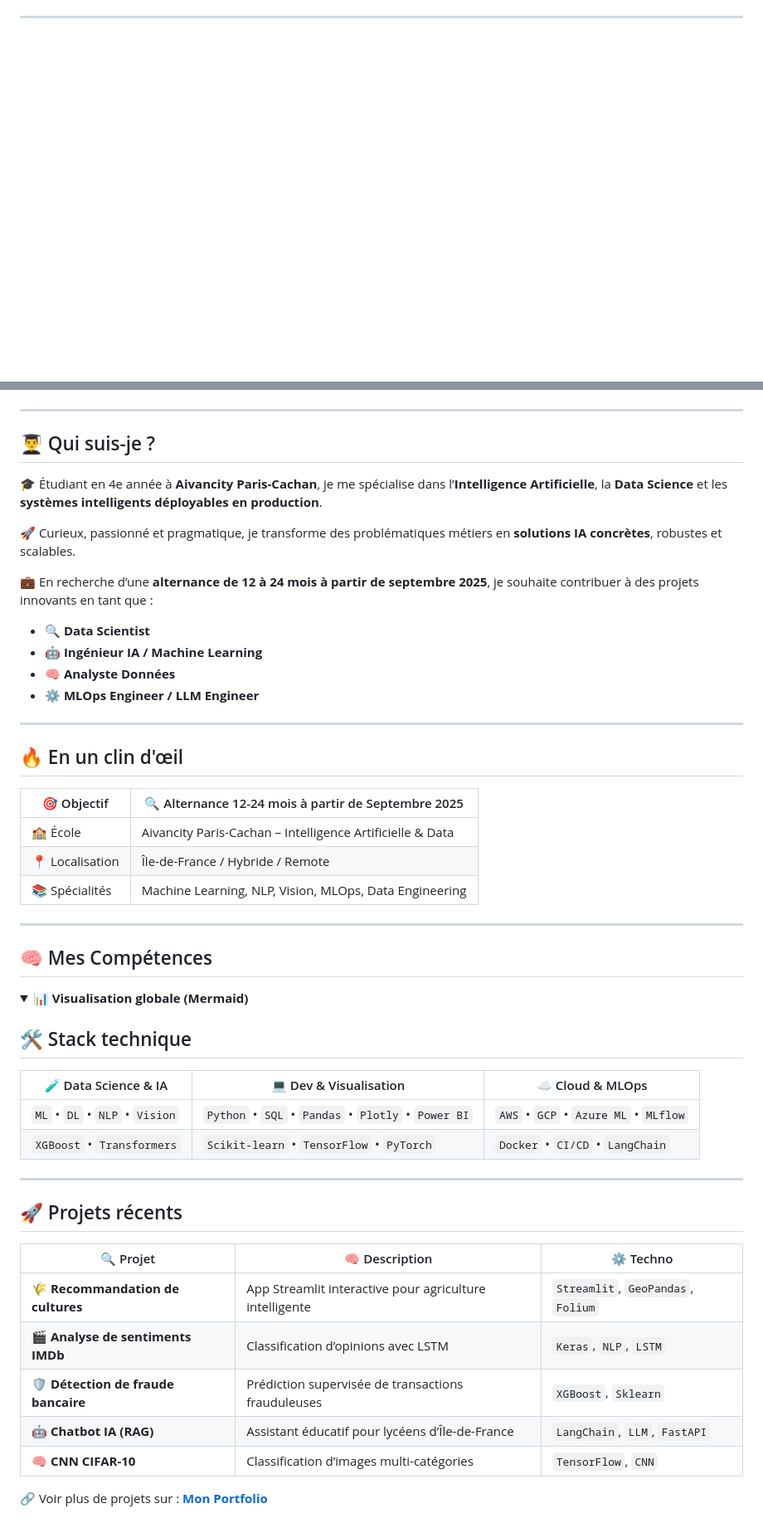
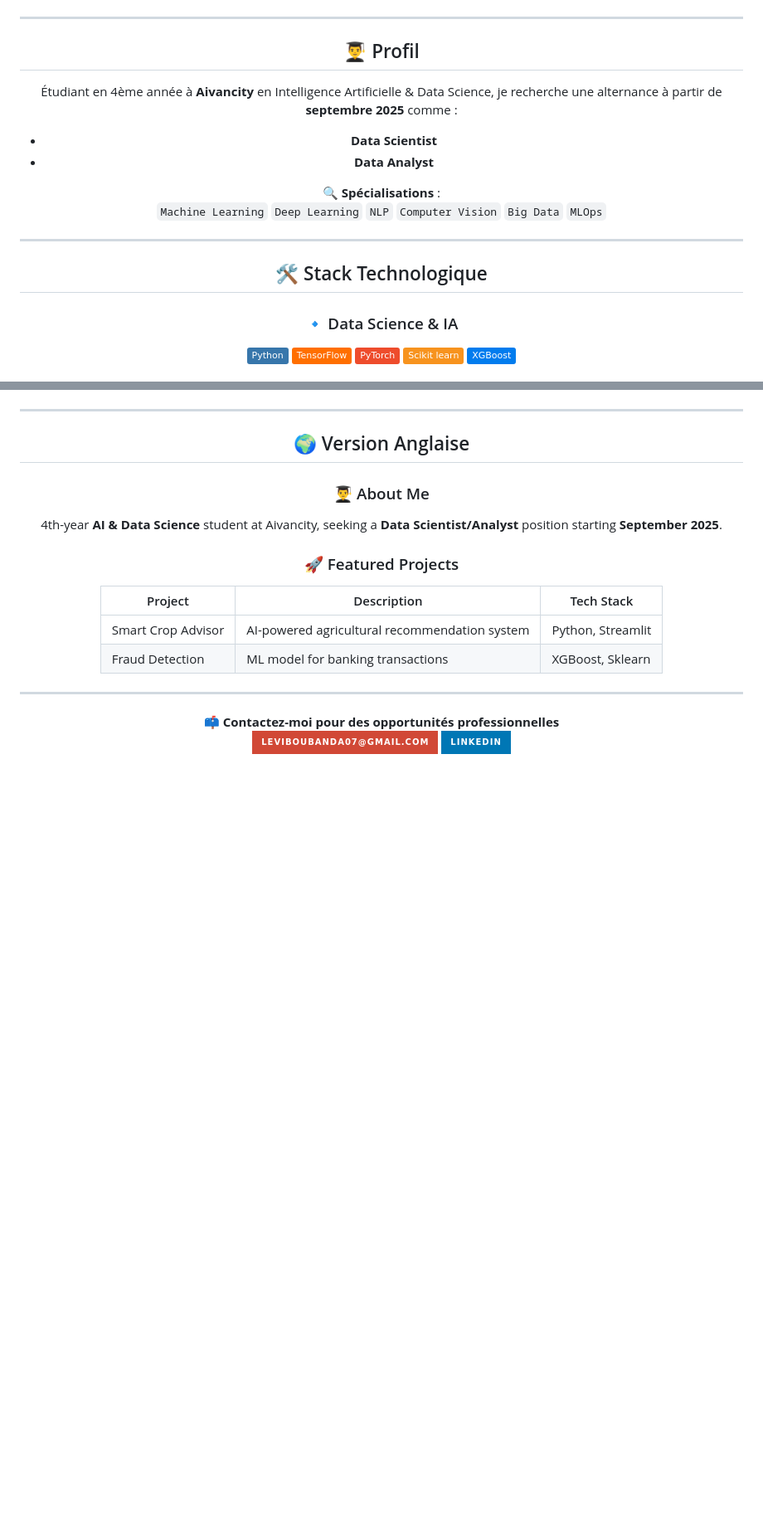
Before and after one commit to Boubanda/boubandalevijunior.github.io, a Markdown page: README.md, 2 parts joined by grey strips. Shown: that part at 83% size. GitHub-like rendering; folded sections open; badges without logos; blank space fills up the shorter version.

Commit message:
Première version du site

```diff
--- a/README.md
+++ b/README.md
@@ -20,3 +22,23 @@
 
 ---
 
+## 👨‍🎓 Profil
+Étudiant en 4ème année à **Aivancity** en Intelligence Artificielle & Data Science, je recherche une alternance à partir de **septembre 2025** comme :
+
+- **Data Scientist**
+- **Data Analyst**
+
+🔍 **Spécialisations** :
+`Machine Learning` `Deep Learning` `NLP` `Computer Vision` `Big Data` `MLOps`
+
+---
+
+## 🛠️ Stack Technologique
+
+### 🔹 Data Science & IA
+![Python](https://img.shields.io/badge/Python-3776AB?logo=python&logoColor=white)
+![TensorFlow](https://img.shields.io/badge/TensorFlow-FF6F00?logo=tensorflow&logoColor=white)
+![PyTorch](https://img.shields.io/badge/PyTorch-EE4C2C?logo=pytorch&logoColor=white)
+![Scikit-learn](https://img.shields.io/badge/Scikit_learn-F7931E?logo=scikit-learn&logoColor=white)
+![XGBoost](https://img.shields.io/badge/XGBoost-017CEE?logo=xgboost&logoColor=white)
+
@@ -26,54 +83,22 @@
 
 ---
 
-## 👨‍🎓 Qui suis-je ?
+## 🌍 Version Anglaise
 
-🎓 Étudiant en 4e année à **Aivancity Paris-Cachan**, je me spécialise dans l’**Intelligence Artificielle**, la **Data Science** et les **systèmes intelligents déployables en production**.
+### 👨‍🎓 About Me
+4th-year **AI & Data Science** student at Aivancity, seeking a **Data Scientist/Analyst** position starting **September 2025**.
 
-🚀 Curieux, passionné et pragmatique, je transforme des problématiques métiers en **solutions IA concrètes**, robustes et scalables.
-
-💼 En recherche d’une **alternance de 12 à 24 mois à partir de septembre 2025**, je souhaite contribuer à des projets innovants en tant que :
-
-- 🔍 **Data Scientist**
-- 🤖 **Ingénieur IA / Machine Learning**
-- 🧠 **Analyste Données**
-- ⚙️ **MLOps Engineer / LLM Engineer**
+### 🚀 Featured Projects
+| Project | Description | Tech Stack |
+|---------|-------------|------------|
+| Smart Crop Advisor | AI-powered agricultural recommendation system | Python, Streamlit |
+| Fraud Detection | ML model for banking transactions | XGBoost, Sklearn |
 
 ---
 
-## 🔥 En un clin d'œil
+<div align="center">
 
-| 🎯 Objectif       | 🔍 Alternance 12-24 mois à partir de Septembre 2025        |
-|------------------|------------------------------------------------------------|
-| 🏫 École          | Aivancity Paris-Cachan – Intelligence Artificielle & Data |
-| 📍 Localisation   | Île-de-France / Hybride / Remote                          |
-| 📚 Spécialités    | Machine Learning, NLP, Vision, MLOps, Data Engineering    |
+📫 **Contactez-moi pour des opportunités professionnelles**
+[![Email](https://img.shields.io/badge/leviboubanda07@gmail.com-D14836?style=for-the-badge&logo=gmail&logoColor=white)](mailto:leviboubanda07@gmail.com)
+[![LinkedIn](https://img.shields.io/badge/LinkedIn-0077B5?style=for-the-badge&logo=linkedin&logoColor=white)](https://linkedin.com/in/lévi-junior016)
 
----
-
-## 🧠 Mes Compétences
-
-<details>
-<summary>📊 <strong>Visualisation globale (Mermaid)</strong></summary>
-
-## 🛠️ Stack technique
-
-| 🧪 Data Science & IA | 💻 Dev & Visualisation | ☁️ Cloud & MLOps |
-|----------------------|------------------------|------------------|
-| `ML` • `DL` • `NLP` • `Vision` | `Python` • `SQL` • `Pandas` • `Plotly` • `Power BI` | `AWS` • `GCP` • `Azure ML` • `MLflow` |
-| `XGBoost` • `Transformers` | `Scikit-learn` • `TensorFlow` • `PyTorch` | `Docker` • `CI/CD` • `LangChain` |
-
----
-
-## 🚀 Projets récents
-
-| 🔍 Projet | 🧠 Description | ⚙️ Techno |
-|----------|----------------|----------|
-| 🌾 **Recommandation de cultures** | App Streamlit interactive pour agriculture intelligente | `Streamlit`, `GeoPandas`, `Folium` |
-| 🎬 **Analyse de sentiments IMDb** | Classification d’opinions avec LSTM | `Keras`, `NLP`, `LSTM` |
-| 🛡️ **Détection de fraude bancaire** | Prédiction supervisée de transactions frauduleuses | `XGBoost`, `Sklearn` |
-| 🤖 **Chatbot IA (RAG)** | Assistant éducatif pour lycéens d’Île-de-France | `LangChain`, `LLM`, `FastAPI` |
-| 🧠 **CNN CIFAR-10** | Classification d’images multi-catégories | `TensorFlow`, `CNN` |
-
-🔗 Voir plus de projets sur : [**Mon Portfolio**](https://boubandalevijunior.github.io)
-
```
Also changed, not shown: other parts of README.md (+42 -39 lines).
